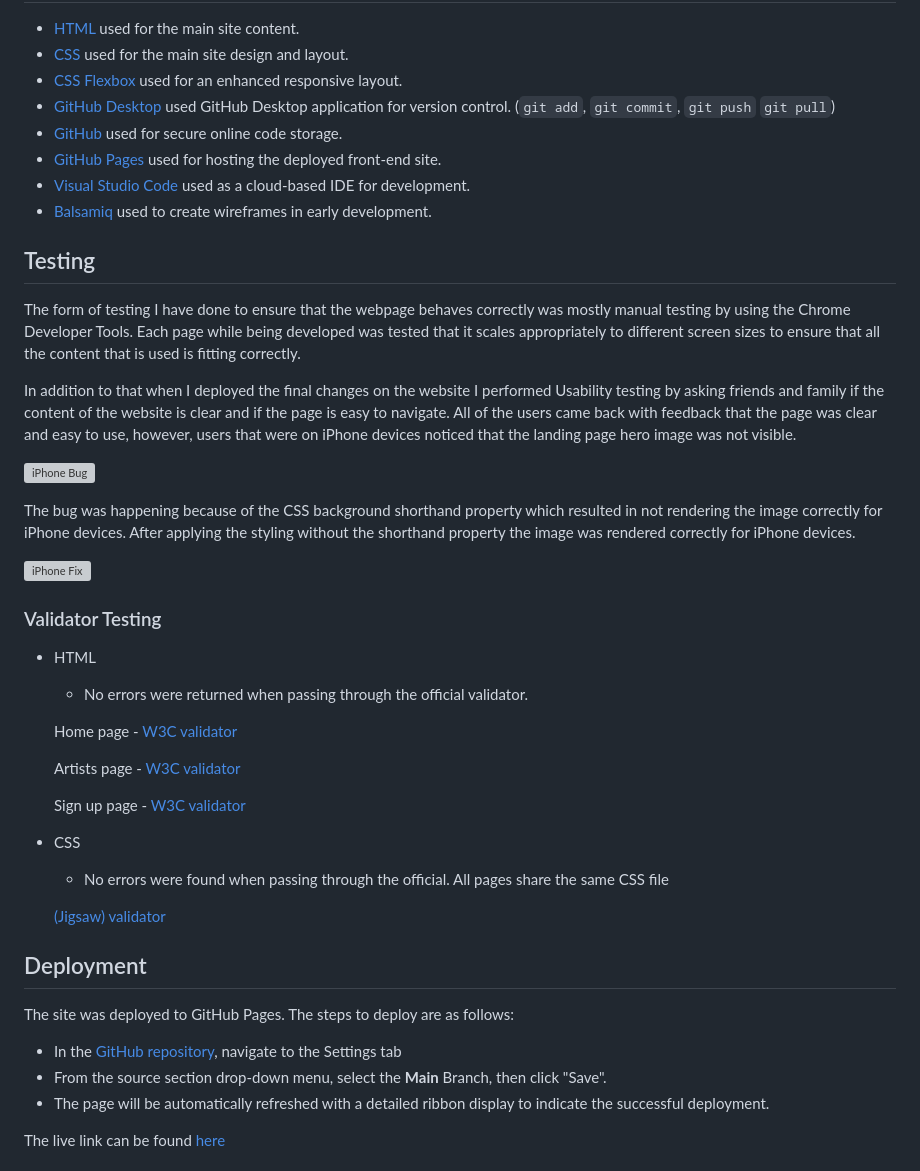
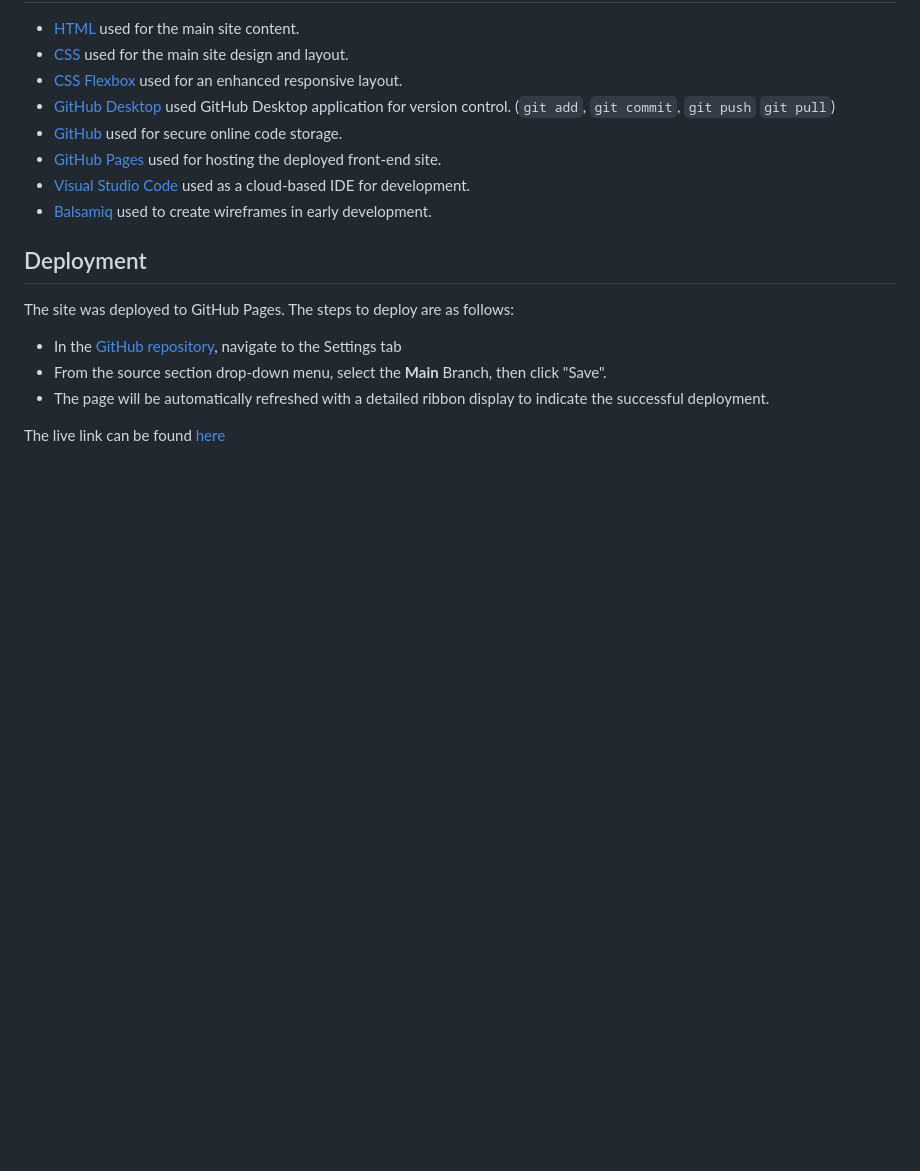
Before and after one commit to Jordan-Boulton1/Drum-Bass-Hideout, a Markdown page: README.md, the part around the change. Drawn GitHub-style; blank space fills up the shorter version; grey boxes are pictures that could not be loaded.

Commit message:
fix: remove testing from readme and add to testing file

```diff
--- a/README.md
+++ b/README.md
@@ -185,37 +185,6 @@ There are several features on the website that help our targeted audience naviga
 - [Visual Studio Code](https://code.visualstudio.com/) used as a cloud-based IDE for development.
 - [Balsamiq](https://balsamiq.com/) used to create wireframes in early development.
 
-## Testing
-
-The form of testing I have done to ensure that the webpage behaves correctly was mostly manual testing by using the Chrome Developer Tools. Each page while being developed was tested that it scales appropriately to different screen sizes to ensure that all the content that is used is fitting correctly.
-
-In addition to that when I deployed the final changes on the website I performed Usability testing by asking friends and family if the content of the website is clear and if the page is easy to navigate.
-All of the users came back with feedback that the page was clear and easy to use, however, users that were on iPhone devices noticed that the landing page hero image was not visible.
-
-![iPhone Bug](https://github.com/Jordan-Boulton1/Drum-Bass-Hideout/blob/main/assets/documentation/dnb-hero-image-bug.jpg)
-
-The bug was happening because of the CSS background shorthand property which resulted in not rendering the image correctly for iPhone devices. After applying the styling without the shorthand property the image was rendered correctly for iPhone devices.
-
-![iPhone Fix](https://github.com/Jordan-Boulton1/Drum-Bass-Hideout/blob/main/assets/documentation/dnb-hero-image-bug-fix.jpg)
-
-### Validator Testing
-
-- HTML
-
-  - No errors were returned when passing through the official validator.
-
-  Home page - [W3C validator](https://validator.w3.org/nu/?doc=https%3A%2F%2Fjordan-boulton1.github.io%2FDrum-Bass-Hideout%2Findex.html)
-
-  Artists page - [W3C validator](https://validator.w3.org/nu/?doc=https%3A%2F%2Fjordan-boulton1.github.io%2FDrum-Bass-Hideout%2Fartists.html)
-
-  Sign up page - [W3C validator](https://validator.w3.org/nu/?doc=https%3A%2F%2Fjordan-boulton1.github.io%2FDrum-Bass-Hideout%2Fsignup.html)
-
-- CSS
-
-  - No errors were found when passing through the official. All pages share the same CSS file
-
-  [(Jigsaw) validator](https://jigsaw.w3.org/css-validator/validator?uri=https%3A%2F%2Fjordan-boulton1.github.io%2FDrum-Bass-Hideout%2Findex.html&profile=css3svg&usermedium=all&warning=1&vextwarning=&lang=en)
-
 ## Deployment
 
 The site was deployed to GitHub Pages. The steps to deploy are as follows:
```
